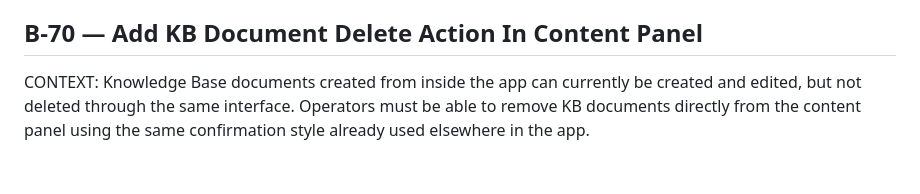
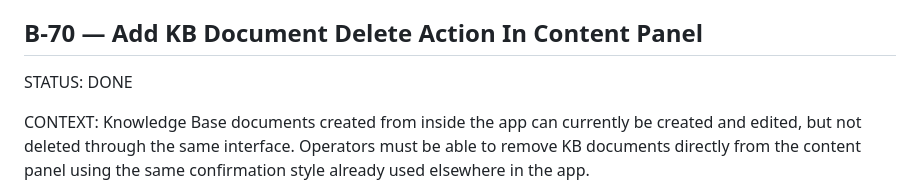
Before and after one commit to VJakoby/pragma-workbench, a Markdown page: CODEX-BACKLOG.md, the part around the change. GitHub-like rendering; blank space fills up the shorter version.

Commit message:
Codex backlog update

```diff
--- a/CODEX-BACKLOG.md
+++ b/CODEX-BACKLOG.md
@@ -2406,6 +2406,7 @@ RULES:
 - Keep the change limited to markdown preview/read rendering scale and its controls
 
 ## B-70 — Add KB Document Delete Action In Content Panel
+STATUS: DONE
 
 CONTEXT:
 Knowledge Base documents created from inside the app can currently be created and edited, but not deleted through the same interface. Operators must be able to remove KB documents directly from the content panel using the same confirmation style already used elsewhere in the app.
```
